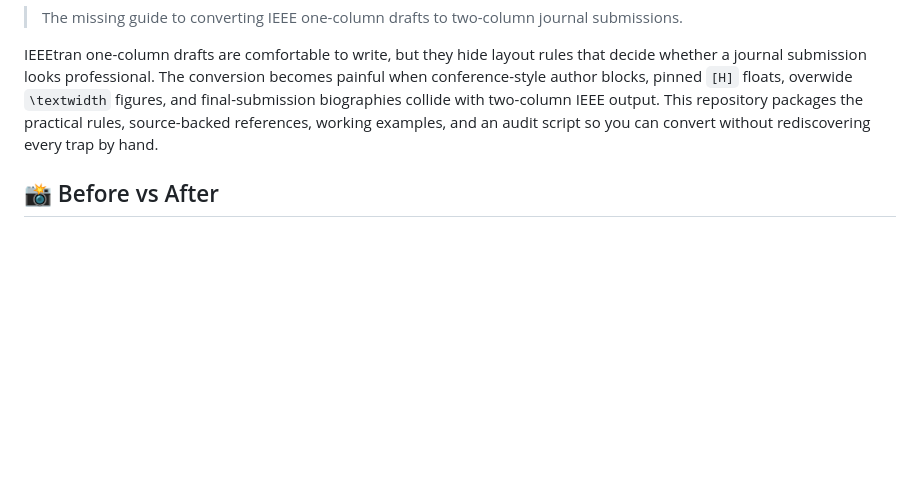
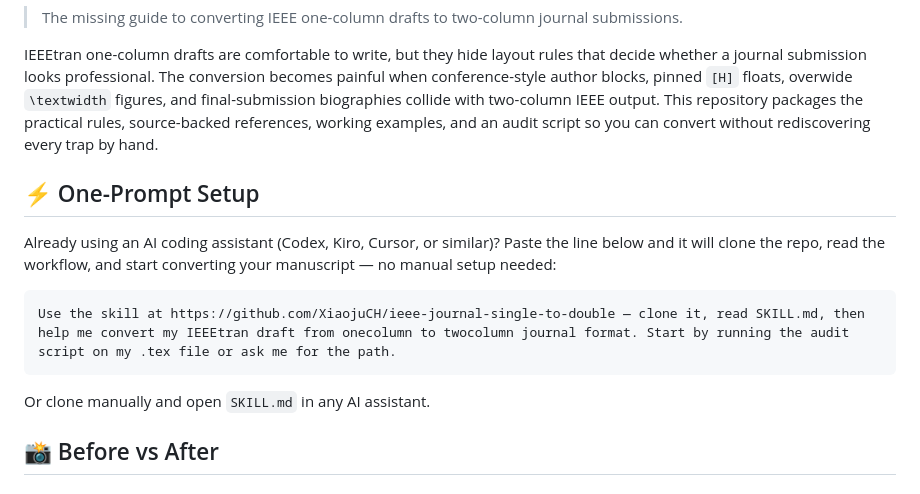
Before and after one commit to XiaojuCH/ieee-journal-single-to-double, a Markdown page: README.md, the part around the change. GitHub-like rendering; blank space fills up the shorter version.

Commit message:
feat: add one-prompt setup section for AI assistant users

````diff
--- a/README.md
+++ b/README.md
@@ -9,6 +9,17 @@
 > The missing guide to converting IEEE one-column drafts to two-column journal submissions.
 
 IEEEtran one-column drafts are comfortable to write, but they hide layout rules that decide whether a journal submission looks professional. The conversion becomes painful when conference-style author blocks, pinned `[H]` floats, overwide `\textwidth` figures, and final-submission biographies collide with two-column IEEE output. This repository packages the practical rules, source-backed references, working examples, and an audit script so you can convert without rediscovering every trap by hand.
+
+## ⚡ One-Prompt Setup
+
+Already using an AI coding assistant (Codex, Kiro, Cursor, or similar)?
+Paste the line below and it will clone the repo, read the workflow, and start converting your manuscript — no manual setup needed:
+
+```
+Use the skill at https://github.com/XiaojuCH/ieee-journal-single-to-double — clone it, read SKILL.md, then help me convert my IEEEtran draft from onecolumn to twocolumn journal format. Start by running the audit script on my .tex file or ask me for the path.
+```
+
+Or clone manually and open `SKILL.md` in any AI assistant.
 
 ## 📸 Before vs After
 
````
Also changed, not shown: README_ZH.md (+11 -0 lines).
